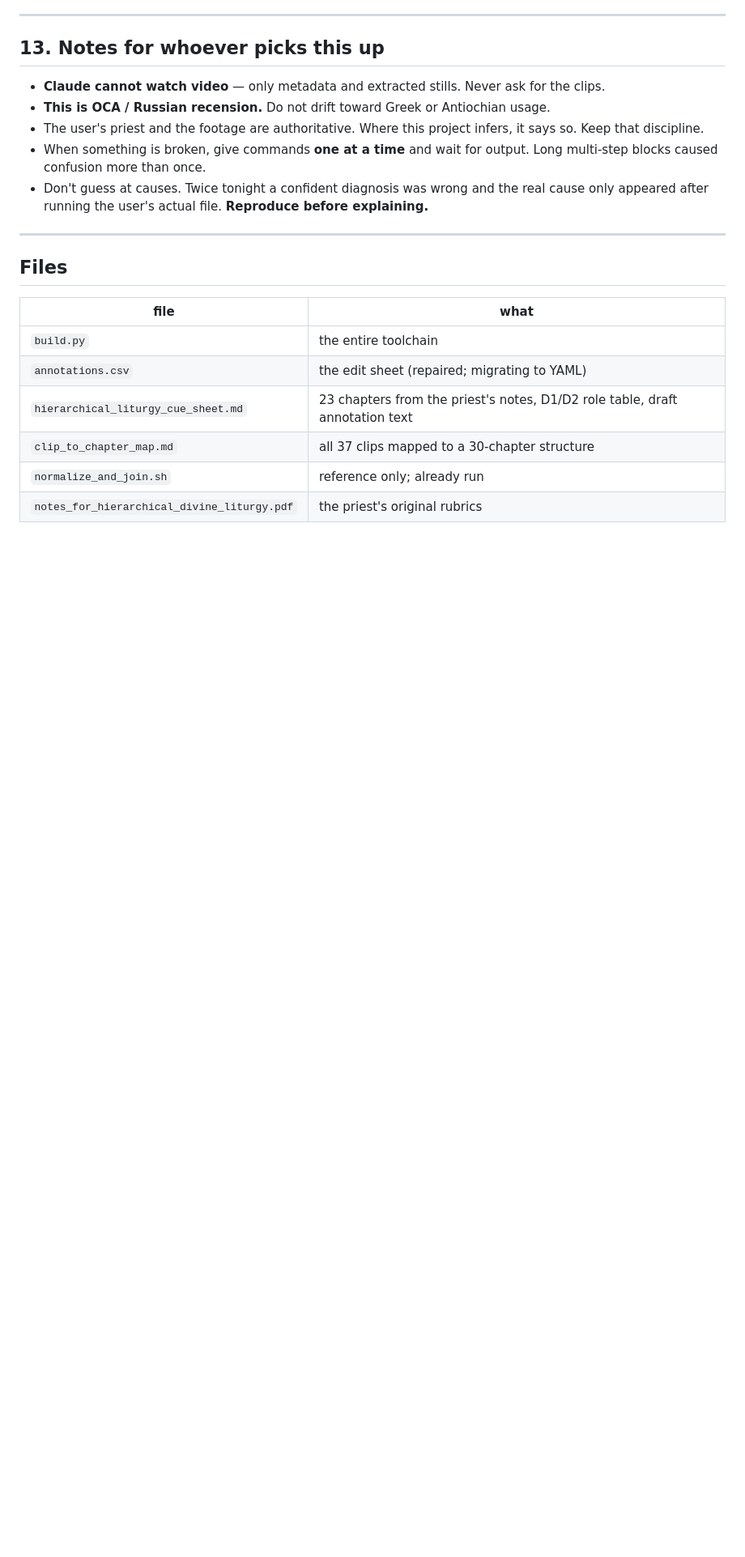
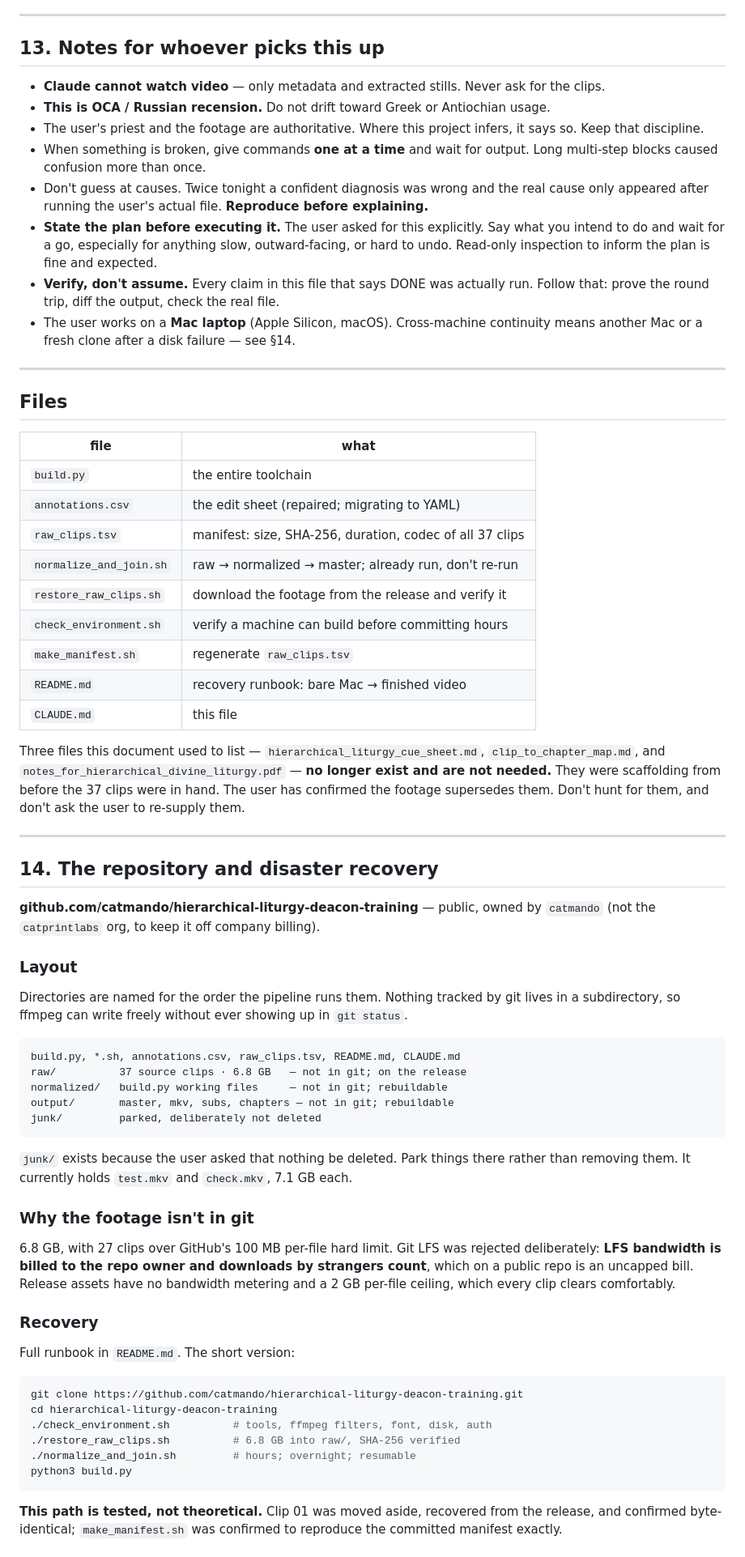
Before and after one commit to catmando/hierarchical-liturgy-deacon-training, a Markdown page: CLAUDE.md, the part around one of its changes. Shown at 81% size. Rendered like a GitHub page; blank space fills up the shorter version.

````diff
--- a/CLAUDE.md
+++ b/CLAUDE.md
@@ -266,6 +277,15 @@ Respect that.**
 - Don't guess at causes. Twice tonight a confident diagnosis was wrong and the
   real cause only appeared after running the user's actual file. **Reproduce
   before explaining.**
+- **State the plan before executing it.** The user asked for this explicitly.
+  Say what you intend to do and wait for a go, especially for anything slow,
+  outward-facing, or hard to undo. Read-only inspection to inform the plan is
+  fine and expected.
+- **Verify, don't assume.** Every claim in this file that says DONE was
+  actually run. Follow that: prove the round trip, diff the output, check the
+  real file.
+- The user works on a **Mac laptop** (Apple Silicon, macOS). Cross-machine
+  continuity means another Mac or a fresh clone after a disk failure — see §14.
 
 ---
 
@@ -275,7 +295,68 @@ Respect that.**
 |---|---|
 | `build.py` | the entire toolchain |
 | `annotations.csv` | the edit sheet (repaired; migrating to YAML) |
-| `hierarchical_liturgy_cue_sheet.md` | 23 chapters from the priest's notes, D1/D2 role table, draft annotation text |
-| `clip_to_chapter_map.md` | all 37 clips mapped to a 30-chapter structure |
-| `normalize_and_join.sh` | reference only; already run |
-| `notes_for_hierarchical_divine_liturgy.pdf` | the priest's original rubrics |
+| `raw_clips.tsv` | manifest: size, SHA-256, duration, codec of all 37 clips |
+| `normalize_and_join.sh` | raw → normalized → master; already run, don't re-run |
+| `restore_raw_clips.sh` | download the footage from the release and verify it |
+| `check_environment.sh` | verify a machine can build before committing hours |
+| `make_manifest.sh` | regenerate `raw_clips.tsv` |
+| `README.md` | recovery runbook: bare Mac → finished video |
+| `CLAUDE.md` | this file |
+
+Three files this document used to list —
+`hierarchical_liturgy_cue_sheet.md`, `clip_to_chapter_map.md`, and
+`notes_for_hierarchical_divine_liturgy.pdf` — **no longer exist and are not
+needed.** They were scaffolding from before the 37 clips were in hand. The
+user has confirmed the footage supersedes them. Don't hunt for them, and
+don't ask the user to re-supply them.
+
+---
+
+## 14. The repository and disaster recovery
+
+**github.com/catmando/hierarchical-liturgy-deacon-training** — public, owned
+by `catmando` (not the `catprintlabs` org, to keep it off company billing).
+
+### Layout
+
+Directories are named for the order the pipeline runs them. Nothing tracked
+by git lives in a subdirectory, so ffmpeg can write freely without ever
+showing up in `git status`.
+
+```
+build.py, *.sh, annotations.csv, raw_clips.tsv, README.md, CLAUDE.md
+raw/          37 source clips · 6.8 GB   — not in git; on the release
+normalized/   build.py working files     — not in git; rebuildable
+output/       master, mkv, subs, chapters — not in git; rebuildable
+junk/         parked, deliberately not deleted
+```
+
+`junk/` exists because the user asked that nothing be deleted. Park things
+there rather than removing them. It currently holds `test.mkv` and
+`check.mkv`, 7.1 GB each.
+
+### Why the footage isn't in git
+
+6.8 GB, with 27 clips over GitHub's 100 MB per-file hard limit. Git LFS was
+rejected deliberately: **LFS bandwidth is billed to the repo owner and
+downloads by strangers count**, which on a public repo is an uncapped bill.
+Release assets have no bandwidth metering and a 2 GB per-file ceiling, which
+every clip clears comfortably.
+
+### Recovery
+
+Full runbook in `README.md`. The short version:
+
+```bash
+git clone https://github.com/catmando/hierarchical-liturgy-deacon-training.git
+cd hierarchical-liturgy-deacon-training
+./check_environment.sh          # tools, ffmpeg filters, font, disk, auth
+./restore_raw_clips.sh          # 6.8 GB into raw/, SHA-256 verified
+./normalize_and_join.sh         # hours; overnight; resumable
+python3 build.py
+```
+
+**This path is tested, not theoretical.** Clip 01 was moved aside, recovered
+from the release, and confirmed byte-identical; `make_manifest.sh` was
+confirmed to reproduce the committed manifest exactly.
+
````
Also changed, not shown: other parts of CLAUDE.md (+49 -21 lines).
